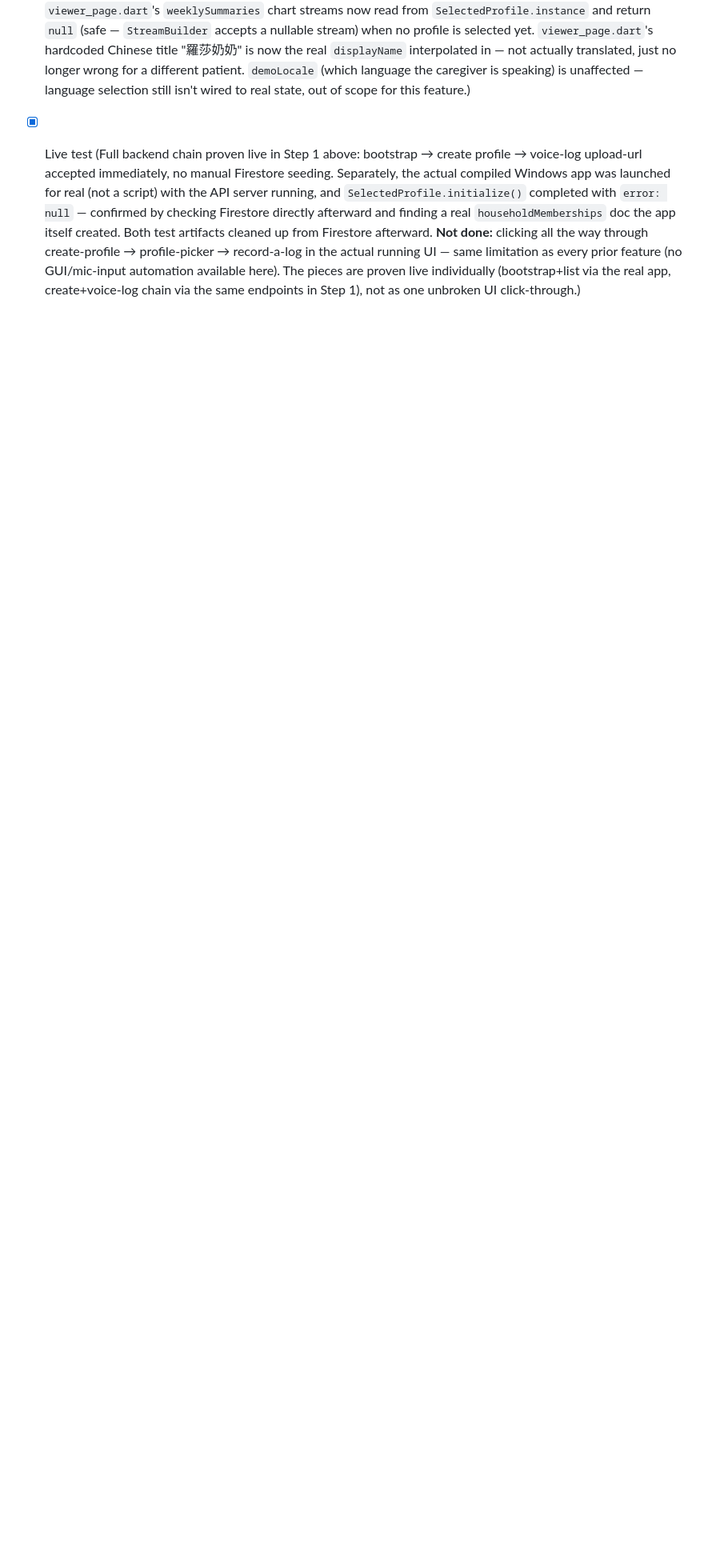
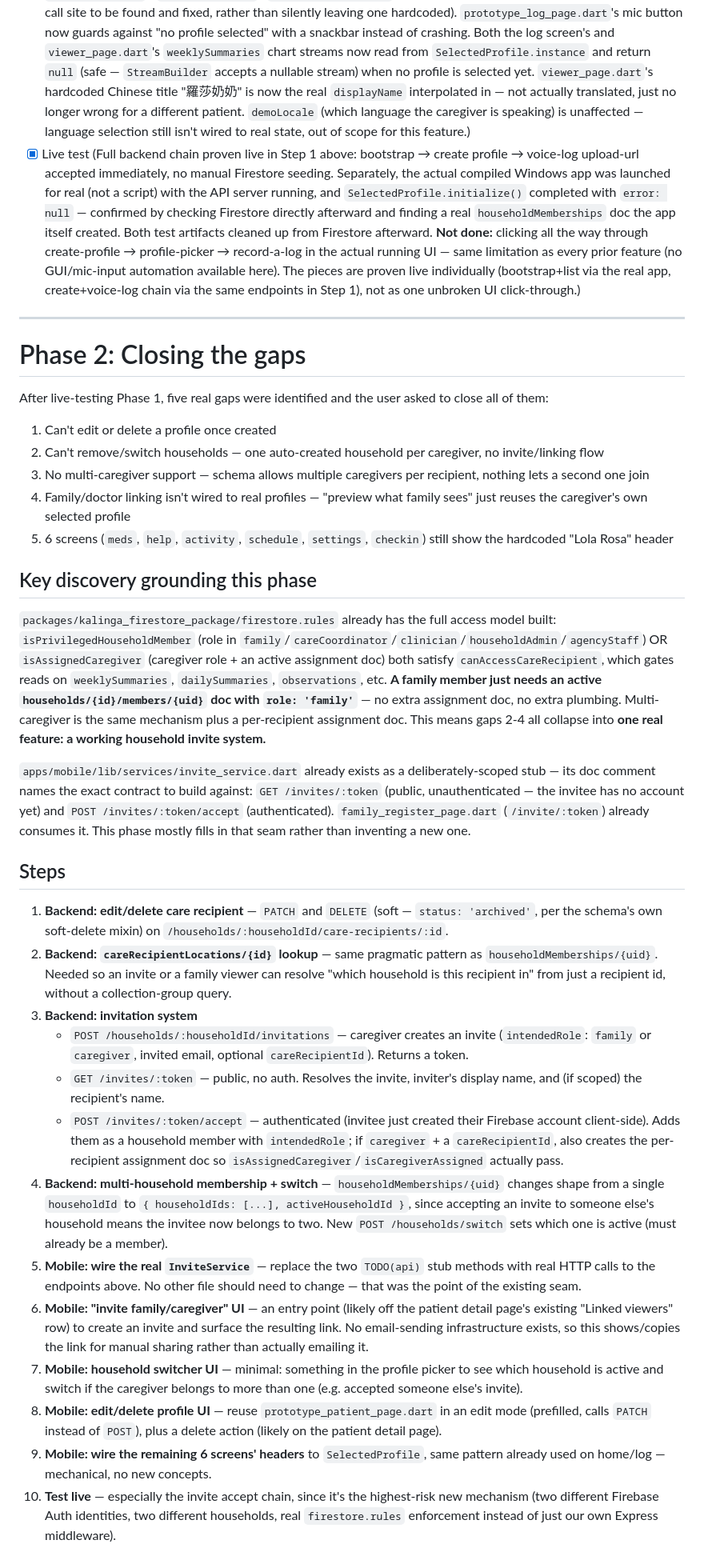
Before and after one commit to dncnl/kalinga, a Markdown page: PLAN.md, the part around one of its changes. Shown at 80% size. Rendered like a GitHub page; blank space fills up the shorter version.

Commit message:
docs: plan Phase 2 - profile edit/delete, invites, multi-caregiver, household switching

```diff
--- a/PLAN.md
+++ b/PLAN.md
@@ -132,3 +132,89 @@ the selected profile.
       available here). The pieces are proven live individually
       (bootstrap+list via the real app, create+voice-log chain via the
       same endpoints in Step 1), not as one unbroken UI click-through.)
+
+---
+
+# Phase 2: Closing the gaps
+
+After live-testing Phase 1, five real gaps were identified and the user
+asked to close all of them:
+
+1. Can't edit or delete a profile once created
+2. Can't remove/switch households — one auto-created household per
+   caregiver, no invite/linking flow
+3. No multi-caregiver support — schema allows multiple caregivers per
+   recipient, nothing lets a second one join
+4. Family/doctor linking isn't wired to real profiles — "preview what
+   family sees" just reuses the caregiver's own selected profile
+5. 6 screens (`meds`, `help`, `activity`, `schedule`, `settings`,
+   `checkin`) still show the hardcoded "Lola Rosa" header
+
+## Key discovery grounding this phase
+
+`packages/kalinga_firestore_package/firestore.rules` already has the full
+access model built: `isPrivilegedHouseholdMember` (role in
+`family`/`careCoordinator`/`clinician`/`householdAdmin`/`agencyStaff`) OR
+`isAssignedCaregiver` (caregiver role + an active assignment doc) both
+satisfy `canAccessCareRecipient`, which gates reads on `weeklySummaries`,
+`dailySummaries`, `observations`, etc. **A family member just needs an
+active `households/{id}/members/{uid}` doc with `role: 'family'`** — no
+extra assignment doc, no extra plumbing. Multi-caregiver is the same
+mechanism plus a per-recipient assignment doc. This means gaps 2-4 all
+collapse into **one real feature: a working household invite system.**
+
+`apps/mobile/lib/services/invite_service.dart` already exists as a
+deliberately-scoped stub — its doc comment names the exact contract to
+build against: `GET /invites/:token` (public, unauthenticated — the
+invitee has no account yet) and `POST /invites/:token/accept`
+(authenticated). `family_register_page.dart` (`/invite/:token`) already
+consumes it. This phase mostly fills in that seam rather than inventing a
+new one.
+
+## Steps
+
+1. **Backend: edit/delete care recipient** — `PATCH` and `DELETE` (soft —
+   `status: 'archived'`, per the schema's own soft-delete mixin) on
+   `/households/:householdId/care-recipients/:id`.
+2. **Backend: `careRecipientLocations/{id}` lookup** — same pragmatic
+   pattern as `householdMemberships/{uid}`. Needed so an invite or a
+   family viewer can resolve "which household is this recipient in" from
+   just a recipient id, without a collection-group query.
+3. **Backend: invitation system**
+   - `POST /households/:householdId/invitations` — caregiver creates an
+     invite (`intendedRole`: `family` or `caregiver`, invited email,
+     optional `careRecipientId`). Returns a token.
+   - `GET /invites/:token` — public, no auth. Resolves the invite,
+     inviter's display name, and (if scoped) the recipient's name.
+   - `POST /invites/:token/accept` — authenticated (invitee just created
+     their Firebase account client-side). Adds them as a household member
+     with `intendedRole`; if `caregiver` + a `careRecipientId`, also
+     creates the per-recipient assignment doc so
+     `isAssignedCaregiver`/`isCaregiverAssigned` actually pass.
+4. **Backend: multi-household membership + switch** — `householdMemberships/{uid}`
+   changes shape from a single `householdId` to `{ householdIds: [...],
+   activeHouseholdId }`, since accepting an invite to someone else's
+   household means the invitee now belongs to two. New
+   `POST /households/switch` sets which one is active (must already be a
+   member).
+5. **Mobile: wire the real `InviteService`** — replace the two `TODO(api)`
+   stub methods with real HTTP calls to the endpoints above. No other file
+   should need to change — that was the point of the existing seam.
+6. **Mobile: "invite family/caregiver" UI** — an entry point (likely off
+   the patient detail page's existing "Linked viewers" row) to create an
+   invite and surface the resulting link. No email-sending infrastructure
+   exists, so this shows/copies the link for manual sharing rather than
+   actually emailing it.
+7. **Mobile: household switcher UI** — minimal: something in the profile
+   picker to see which household is active and switch if the caregiver
+   belongs to more than one (e.g. accepted someone else's invite).
+8. **Mobile: edit/delete profile UI** — reuse `prototype_patient_page.dart`
+   in an edit mode (prefilled, calls `PATCH` instead of `POST`), plus a
+   delete action (likely on the patient detail page).
+9. **Mobile: wire the remaining 6 screens' headers** to `SelectedProfile`,
+   same pattern already used on home/log — mechanical, no new concepts.
+10. **Test live** — especially the invite accept chain, since it's the
+    highest-risk new mechanism (two different Firebase Auth identities,
+    two different households, real `firestore.rules` enforcement instead
+    of just our own Express middleware).
+
```
Also changed, not shown: other parts of PLAN.md (+12 -0 lines).
